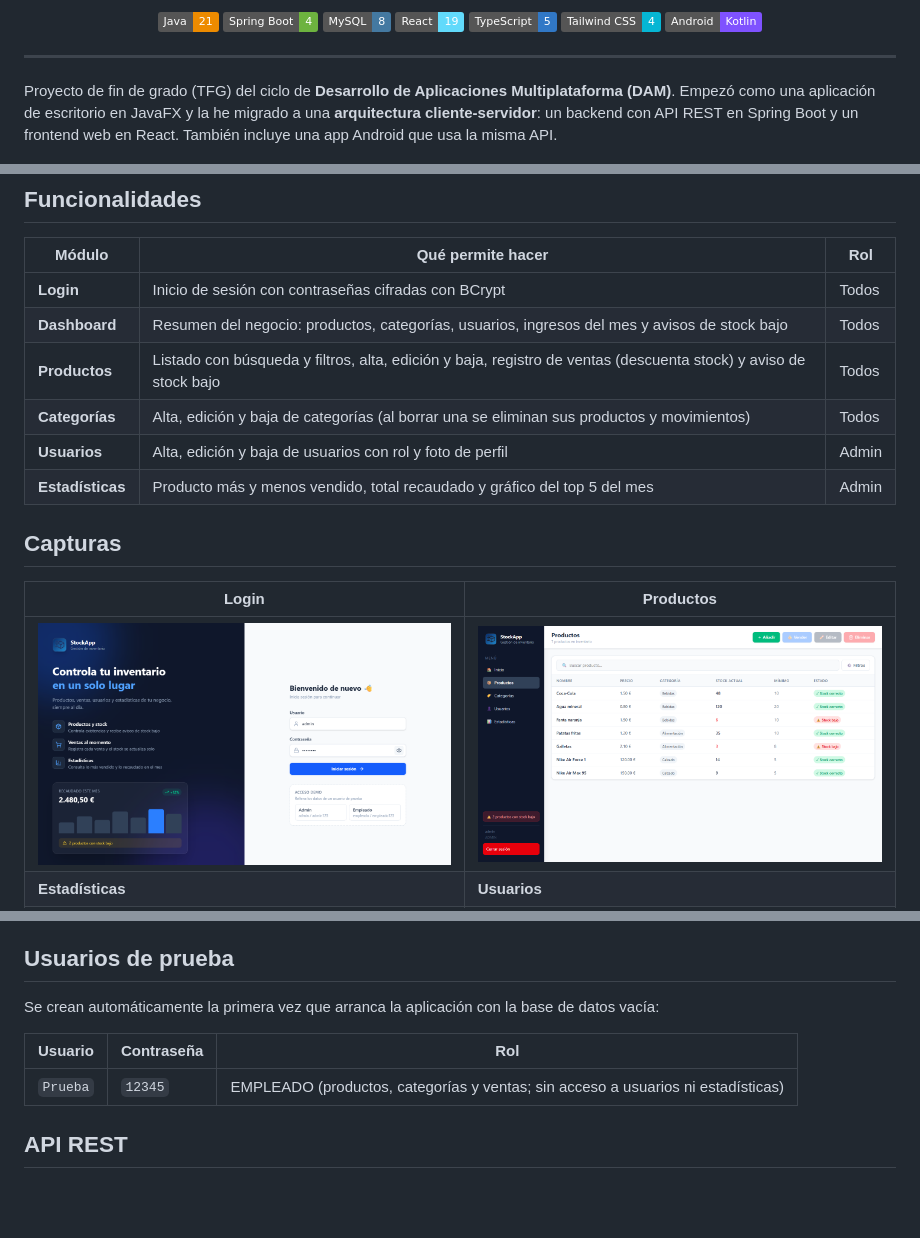
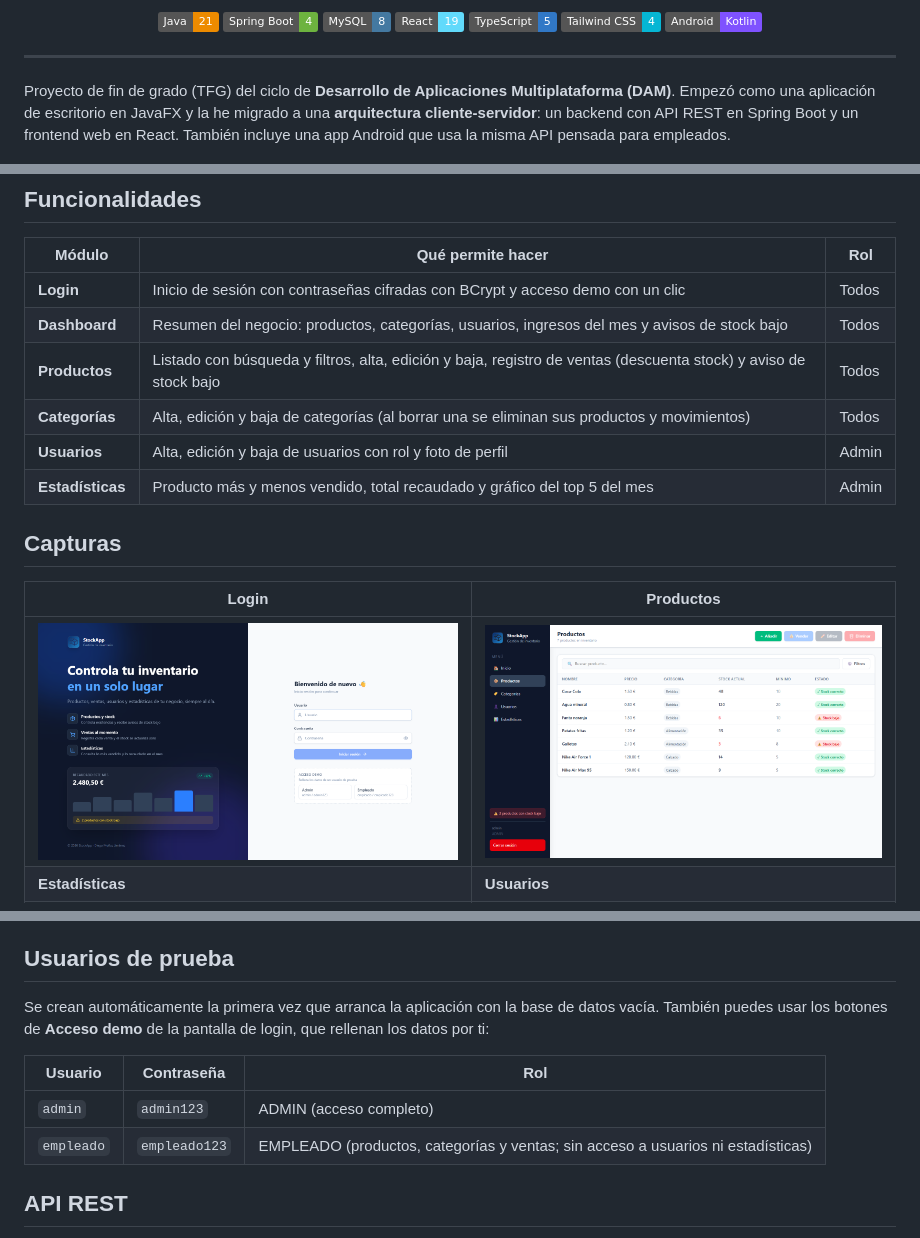
Before and after one commit to Diego6229/StockApp, a Markdown page: README.md, 3 parts joined by grey strips. Rendered like a GitHub page; pictures changed too: docs/capturas/login.png; badges without logos; blank space fills up the shorter version.

Commit message:
README: usuarios demo correctos y captura del nuevo login
- Tabla de usuarios de prueba con admin/admin123 y empleado/empleado123 (los que se crean solos)
- Captura del login actualizada al nuevo diseño

Co-Authored-By: Claude Opus 5.5 <noreply@anthropic.com>

```diff
--- a/README.md
+++ b/README.md
@@ -21,7 +21,7 @@ Controla productos, categorías, ventas, usuarios y estadísticas desde una apli
 ---
 
 Proyecto de fin de grado (TFG) del ciclo de **Desarrollo de Aplicaciones Multiplataforma (DAM)**.
-Empezó como una aplicación de escritorio en JavaFX y la he migrado a una **arquitectura cliente-servidor**: un backend con API REST en Spring Boot y un frontend web en React. También incluye una app Android que usa la misma API.
+Empezó como una aplicación de escritorio en JavaFX y la he migrado a una **arquitectura cliente-servidor**: un backend con API REST en Spring Boot y un frontend web en React. También incluye una app Android que usa la misma API pensada para empleados.
 
 ![Dashboard](docs/capturas/dashboard.png)
 
@@ -41,7 +41,7 @@ Empezó como una aplicación de escritorio en JavaFX y la he migrado a una **arq
 
 | Módulo | Qué permite hacer | Rol |
 |---|---|---|
-| **Login** | Inicio de sesión con contraseñas cifradas con BCrypt | Todos |
+| **Login** | Inicio de sesión con contraseñas cifradas con BCrypt y acceso demo con un clic | Todos |
 | **Dashboard** | Resumen del negocio: productos, categorías, usuarios, ingresos del mes y avisos de stock bajo | Todos |
 | **Productos** | Listado con búsqueda y filtros, alta, edición y baja, registro de ventas (descuenta stock) y aviso de stock bajo | Todos |
 | **Categorías** | Alta, edición y baja de categorías (al borrar una se eliminan sus productos y movimientos) | Todos |
@@ -151,11 +151,12 @@ Abre http://localhost:1420. Las llamadas a `/api` se redirigen al backend.
 
 ## Usuarios de prueba
 
-Se crean automáticamente la primera vez que arranca la aplicación con la base de datos vacía:
+Se crean automáticamente la primera vez que arranca la aplicación con la base de datos vacía. También puedes usar los botones de **Acceso demo** de la pantalla de login, que rellenan los datos por ti:
 
 | Usuario | Contraseña | Rol |
 |---|---|---|
-| `Prueba` | `12345` | EMPLEADO (productos, categorías y ventas; sin acceso a usuarios ni estadísticas) |
+| `admin` | `admin123` | ADMIN (acceso completo) |
+| `empleado` | `empleado123` | EMPLEADO (productos, categorías y ventas; sin acceso a usuarios ni estadísticas) |
 
 ## API REST
 
```
